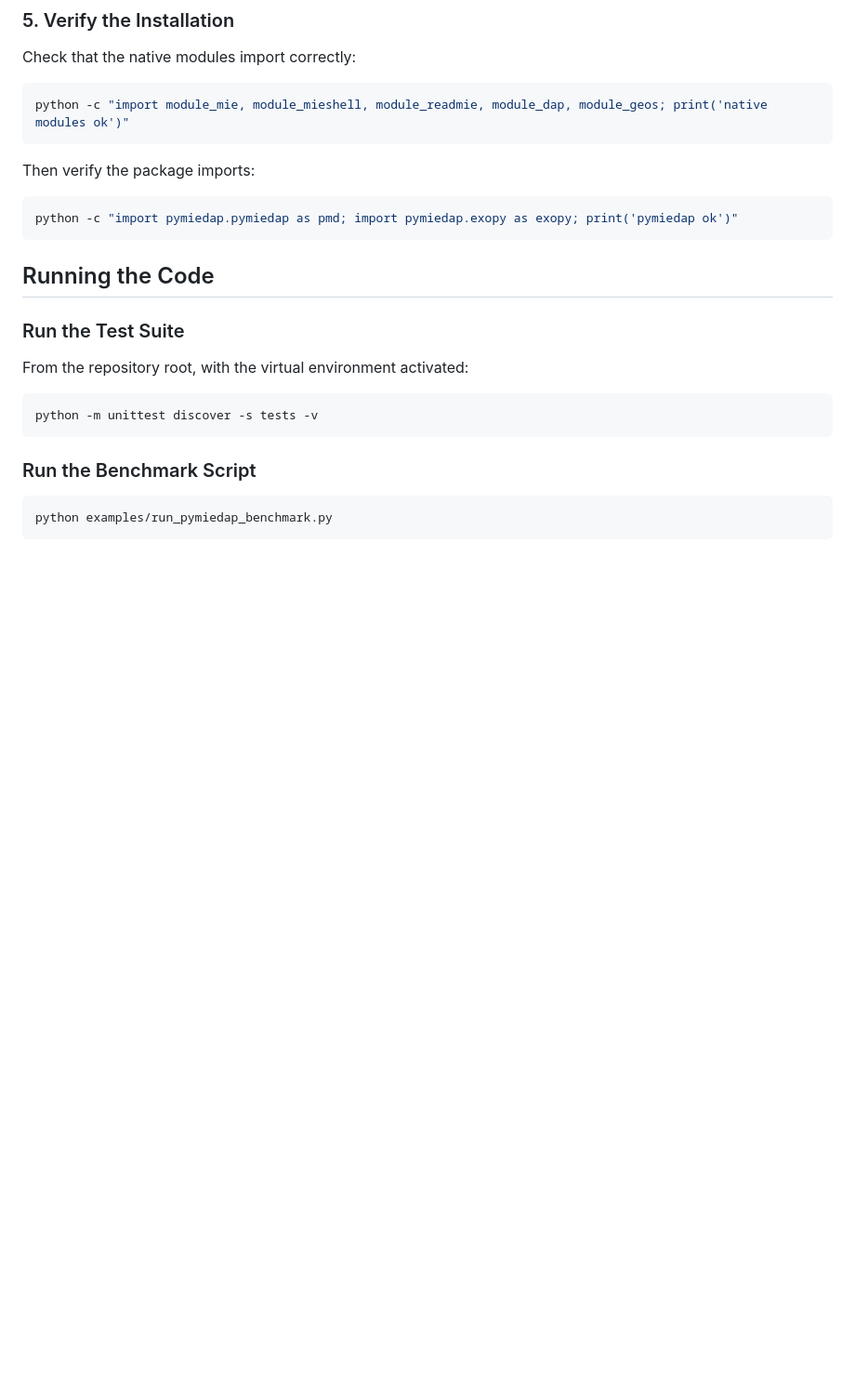
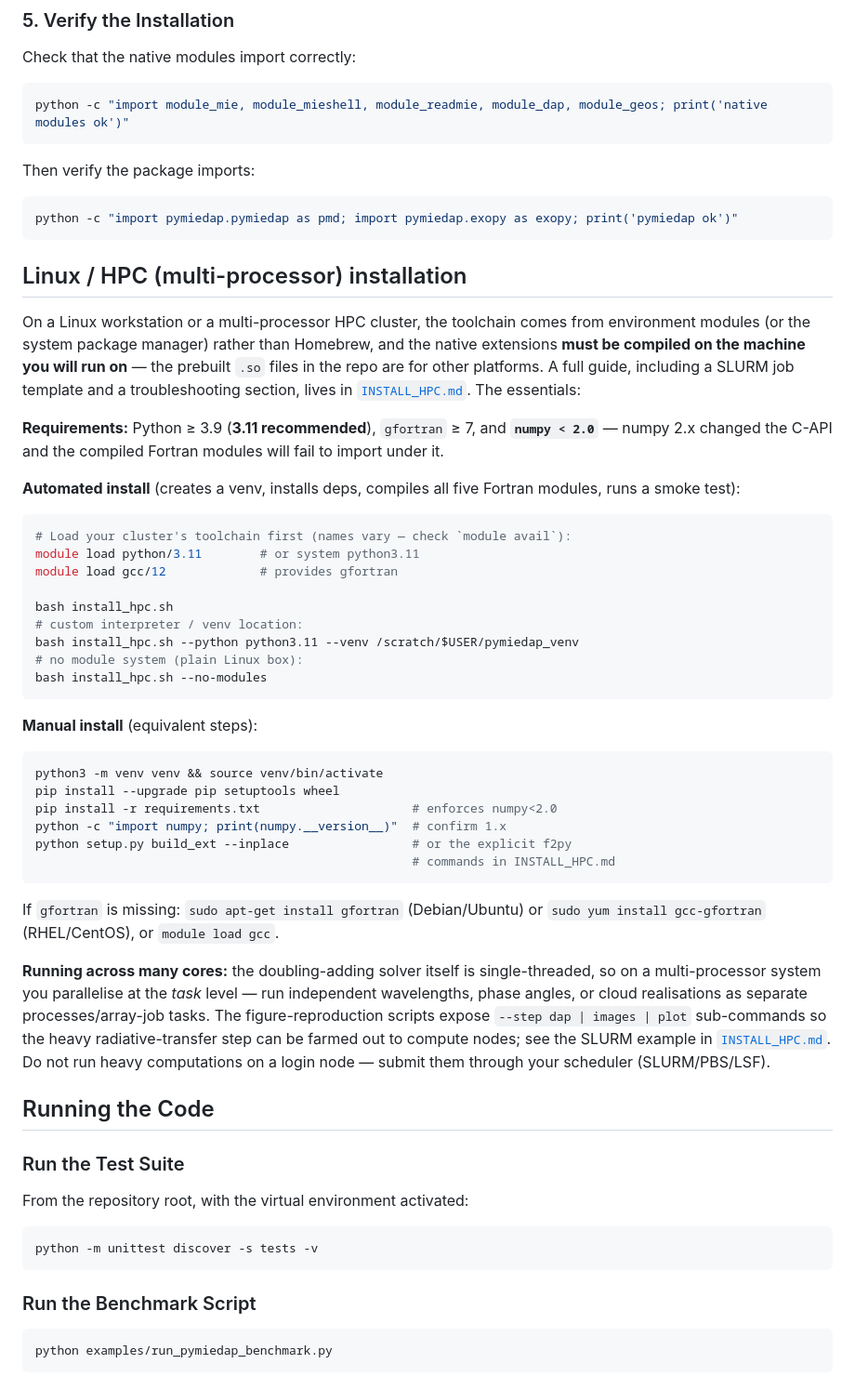
Before and after one commit to gouravmahapatra/pymiedap, a Markdown page: README.md, the part around the change. Shown at 93% size. GitHub-like rendering; blank space fills up the shorter version.

Commit message:
docs(readme): add T-matrix module and Linux/HPC multi-processor install sections

````diff
--- a/README.md
+++ b/README.md
@@ -116,6 +116,57 @@ Then verify the package imports:
 ```bash
 python -c "import pymiedap.pymiedap as pmd; import pymiedap.exopy as exopy; print('pymiedap ok')"
 ```
+
+## Linux / HPC (multi-processor) installation
+
+On a Linux workstation or a multi-processor HPC cluster, the toolchain comes
+from environment modules (or the system package manager) rather than Homebrew,
+and the native extensions **must be compiled on the machine you will run on** —
+the prebuilt `.so` files in the repo are for other platforms. A full guide,
+including a SLURM job template and a troubleshooting section, lives in
+[`INSTALL_HPC.md`](INSTALL_HPC.md). The essentials:
+
+**Requirements:** Python ≥ 3.9 (**3.11 recommended**), `gfortran` ≥ 7, and
+**`numpy < 2.0`** — numpy 2.x changed the C-API and the compiled Fortran
+modules will fail to import under it.
+
+**Automated install** (creates a venv, installs deps, compiles all five Fortran
+modules, runs a smoke test):
+
+```bash
+# Load your cluster's toolchain first (names vary — check `module avail`):
+module load python/3.11        # or system python3.11
+module load gcc/12             # provides gfortran
+
+bash install_hpc.sh
+# custom interpreter / venv location:
+bash install_hpc.sh --python python3.11 --venv /scratch/$USER/pymiedap_venv
+# no module system (plain Linux box):
+bash install_hpc.sh --no-modules
+```
+
+**Manual install** (equivalent steps):
+
+```bash
+python3 -m venv venv && source venv/bin/activate
+pip install --upgrade pip setuptools wheel
+pip install -r requirements.txt                     # enforces numpy<2.0
+python -c "import numpy; print(numpy.__version__)"  # confirm 1.x
+python setup.py build_ext --inplace                 # or the explicit f2py
+                                                    # commands in INSTALL_HPC.md
+```
+
+If `gfortran` is missing: `sudo apt-get install gfortran` (Debian/Ubuntu) or
+`sudo yum install gcc-gfortran` (RHEL/CentOS), or `module load gcc`.
+
+**Running across many cores:** the doubling-adding solver itself is
+single-threaded, so on a multi-processor system you parallelise at the *task*
+level — run independent wavelengths, phase angles, or cloud realisations as
+separate processes/array-job tasks. The figure-reproduction scripts expose
+`--step dap | images | plot` sub-commands so the heavy radiative-transfer step
+can be farmed out to compute nodes; see the SLURM example in
+[`INSTALL_HPC.md`](INSTALL_HPC.md). Do not run heavy computations on a login
+node — submit them through your scheduler (SLURM/PBS/LSF).
 
 ## Running the Code
 
````
